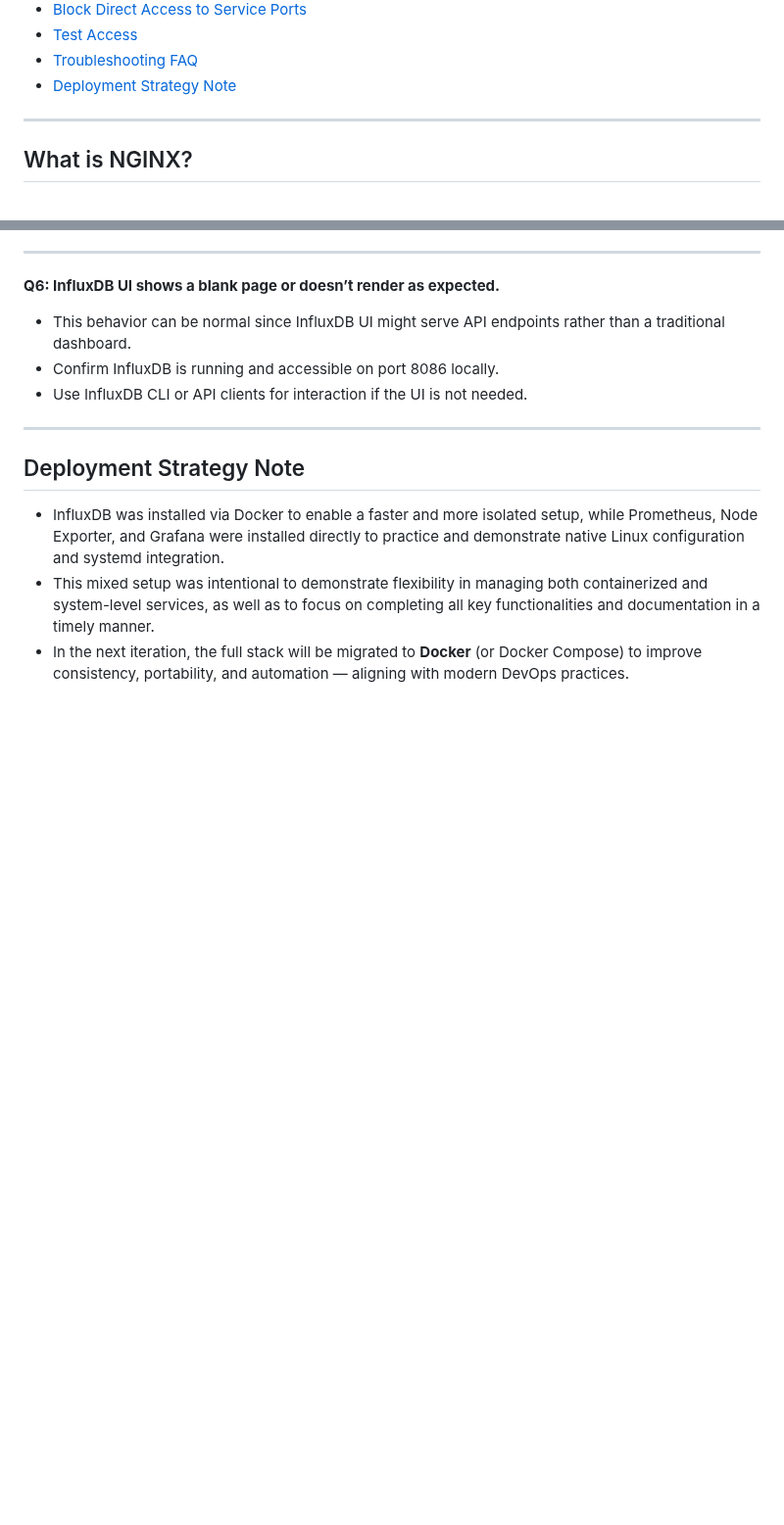
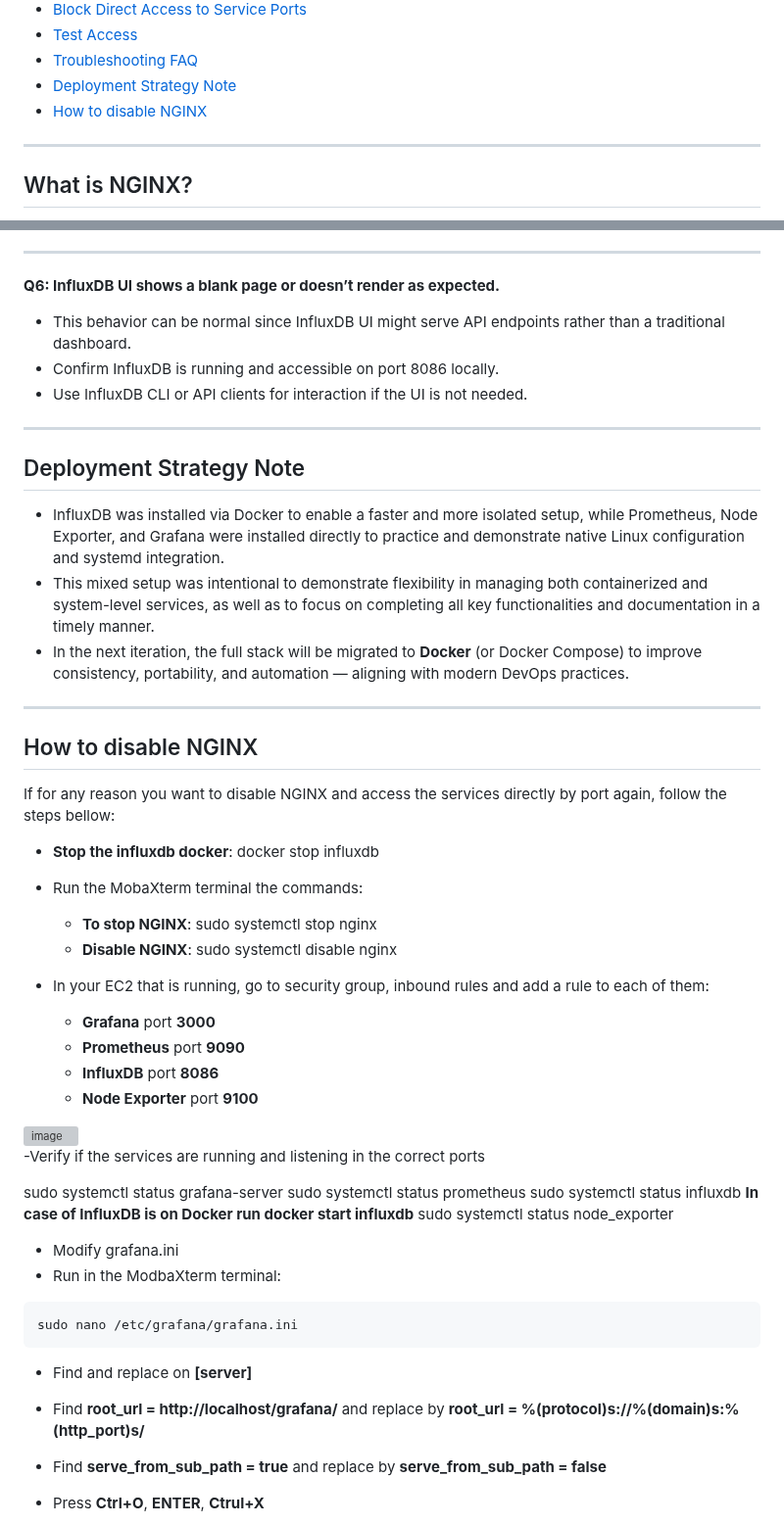
Before and after one commit to almeidas-tatiane/robust-api-performance, a Markdown page: docs/setup-nginx.md, 2 parts joined by grey strips. Shown at 98% size. Rendered like a GitHub page; blank space fills up the shorter version; grey boxes are pictures that could not be loaded.

Commit message:
Add step How to disable NGINX

````diff
--- a/docs/setup-nginx.md
+++ b/docs/setup-nginx.md
@@ -28,6 +28,7 @@ This guide explains the role of NGINX and how it helps secure and simplify acces
 - [Test Access](#test-access)
 - [Troubleshooting FAQ](#troubleshooting-faq)
 - [Deployment Strategy Note](#deployment-strategy-note)
+- [How to disable NGINX](#how-to-disable-nginx)
 
 ---
 ## What is NGINX?
@@ -319,3 +320,41 @@ The expected result will be a blank page with status 200
 - InfluxDB was installed via Docker to enable a faster and more isolated setup, while Prometheus, Node Exporter, and Grafana were installed directly to practice and demonstrate native Linux configuration and systemd integration.
 - This mixed setup was intentional to demonstrate flexibility in managing both containerized and system-level services, as well as to focus on completing all key functionalities and documentation in a timely manner.
 - In the next iteration, the full stack will be migrated to **Docker** (or Docker Compose) to improve consistency, portability, and automation — aligning with modern DevOps practices.
+
+---
+## How to disable NGINX
+
+If for any reason you want to disable NGINX and access the services directly by port again, follow the steps bellow:
+
+- **Stop the influxdb docker**: docker stop influxdb
+
+- Run the MobaXterm terminal the commands:
+  - **To stop NGINX**: sudo systemctl stop nginx
+  - **Disable NGINX**: sudo systemctl disable nginx
+
+- In your EC2 that is running, go to security group, inbound rules and add a rule to each of them:
+  - **Grafana** port **3000**
+  - **Prometheus** port **9090**
+  - **InfluxDB** port **8086**
+  - **Node Exporter** port **9100**
+<img width="1616" height="373" alt="image" src="https://github.com/user-attachments/assets/6830fb79-eee4-457b-9604-943fd4a1a42f" />
+
+
+-Verify if the services are running and listening in the correct ports
+
+sudo systemctl status grafana-server
+sudo systemctl status prometheus
+sudo systemctl status influxdb **In case of InfluxDB is on Docker run docker start influxdb**
+sudo systemctl status node_exporter
+
+- Modify grafana.ini
+- Run in the ModbaXterm terminal:
+```
+sudo nano /etc/grafana/grafana.ini
+```
+
+- Find and replace on **[server]**
+- Find **root_url = http://localhost/grafana/** and replace by **root_url = %(protocol)s://%(domain)s:%(http_port)s/**
+- Find **serve_from_sub_path = true** and replace by **serve_from_sub_path = false**
+- Press **Ctrl+O**, **ENTER**, **Ctrul+X**
+
````
Also changed, not shown: other parts of docs/setup-nginx.md (+18 -0 lines).
